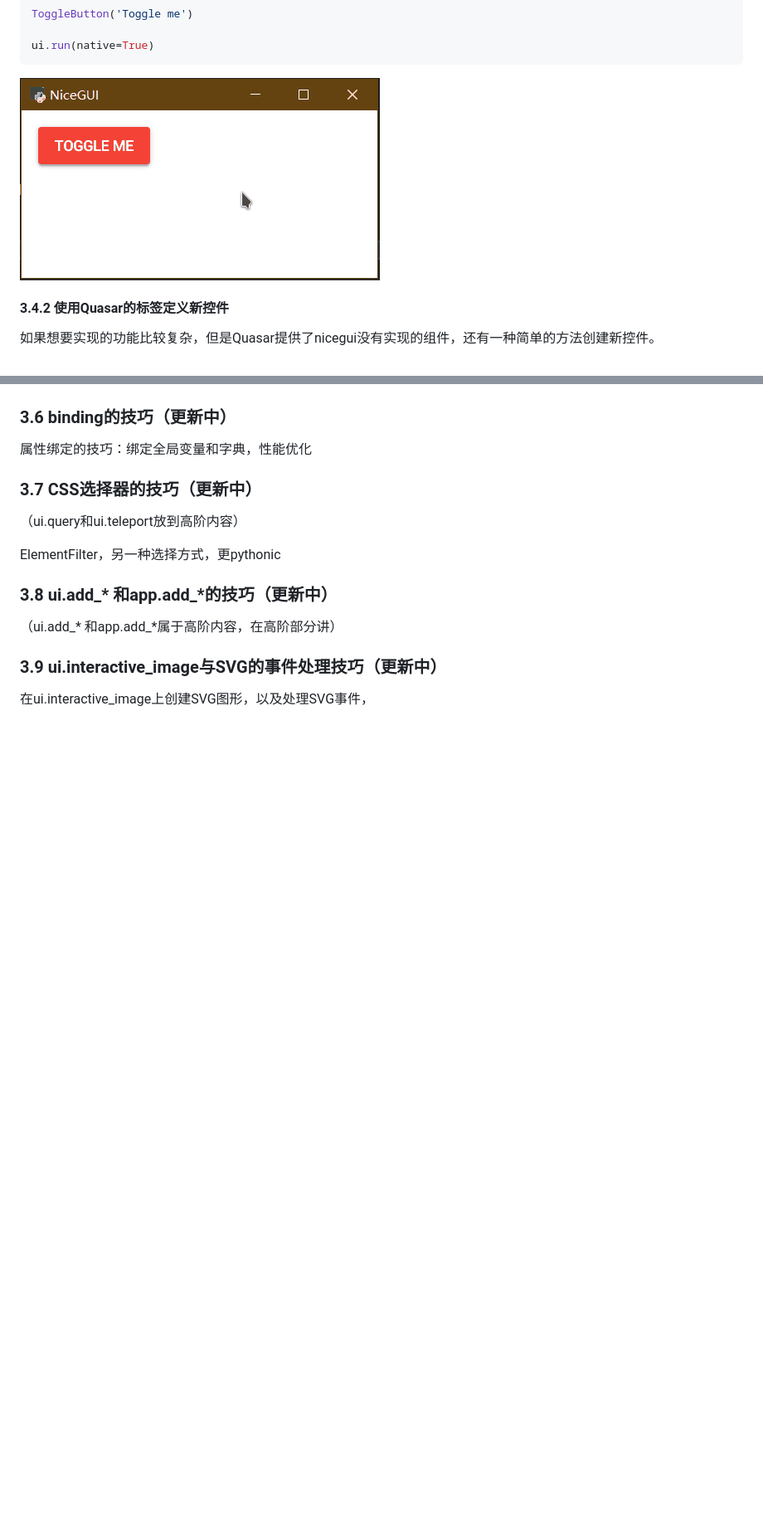
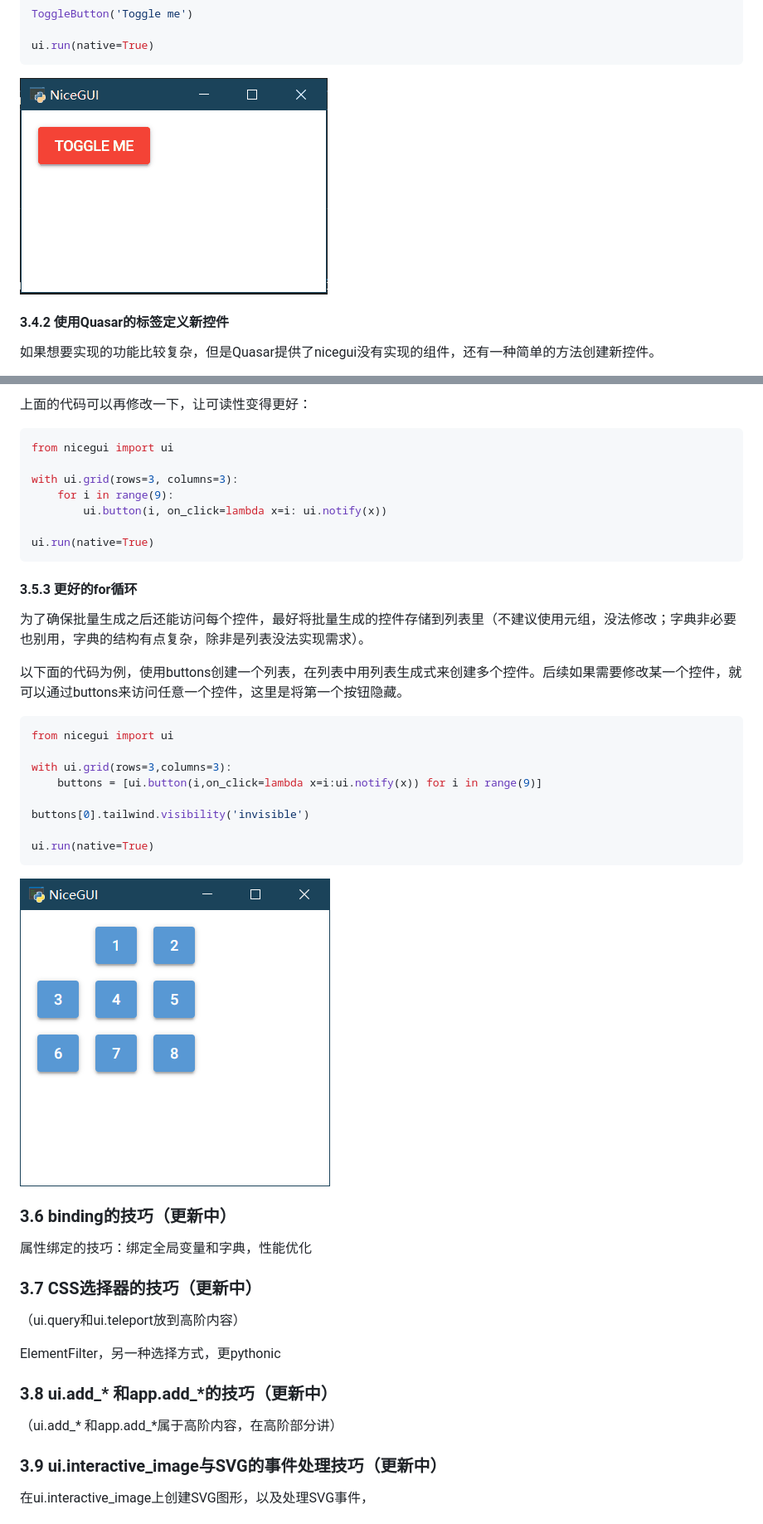
Before and after one commit to python-and-fiction/chinese_guide_of_nicegui_for_beginner, a Markdown page: README_MORE.md, 2 parts joined by grey strips. Shown: that part at 83% size. Drawn GitHub-style; pictures changed too: README_MORE.assets/for_2.png (added), README_MORE.assets/toggle_button.gif; blank space fills up the shorter version.

````diff
--- a/README_MORE.md
+++ b/README_MORE.md
@@ -190,3 +231,33 @@ ui.run(native=True)
+上面的代码可以再修改一下，让可读性变得更好：
+
+```python3
+from nicegui import ui
+
+with ui.grid(rows=3, columns=3):
+    for i in range(9):
+        ui.button(i, on_click=lambda x=i: ui.notify(x))
+
+ui.run(native=True)
+```
+
+#### 3.5.3 更好的for循环
+
+为了确保批量生成之后还能访问每个控件，最好将批量生成的控件存储到列表里（不建议使用元组，没法修改；字典非必要也别用，字典的结构有点复杂，除非是列表没法实现需求）。
+
+以下面的代码为例，使用buttons创建一个列表，在列表中用列表生成式来创建多个控件。后续如果需要修改某一个控件，就可以通过buttons来访问任意一个控件，这里是将第一个按钮隐藏。
+
+```python3
+from nicegui import ui
+
+with ui.grid(rows=3,columns=3):
+    buttons = [ui.button(i,on_click=lambda x=i:ui.notify(x)) for i in range(9)]
+
+buttons[0].tailwind.visibility('invisible')
+
+ui.run(native=True)
+```
+
+![for_2](README_MORE.assets/for_2.png)
 
 ### 3.6 binding的技巧（更新中）
 
````
Also changed, not shown: other parts of README_MORE.md (+44 -3 lines), README_MORE.assets/for_1.png (added), README_MORE.assets/ui_element_q_fab.gif.
